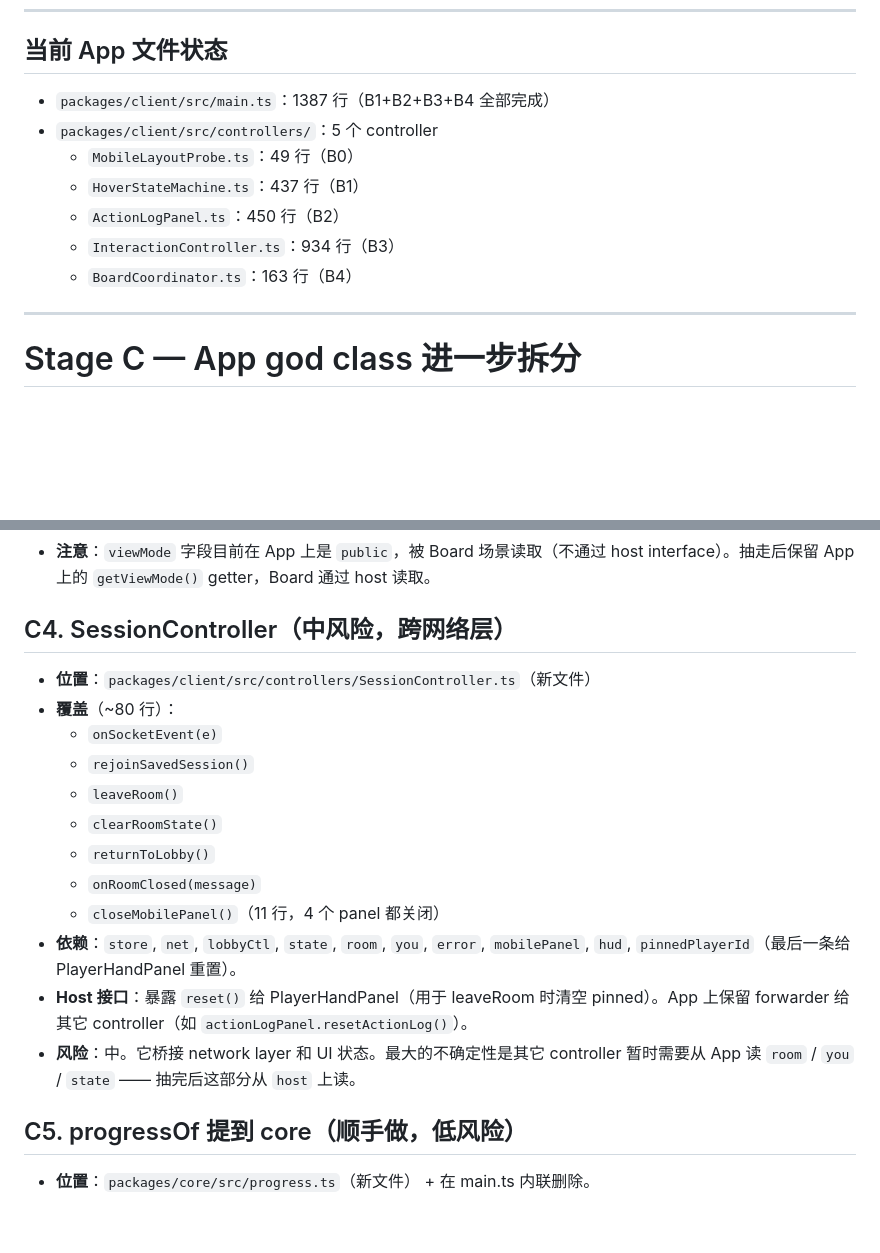
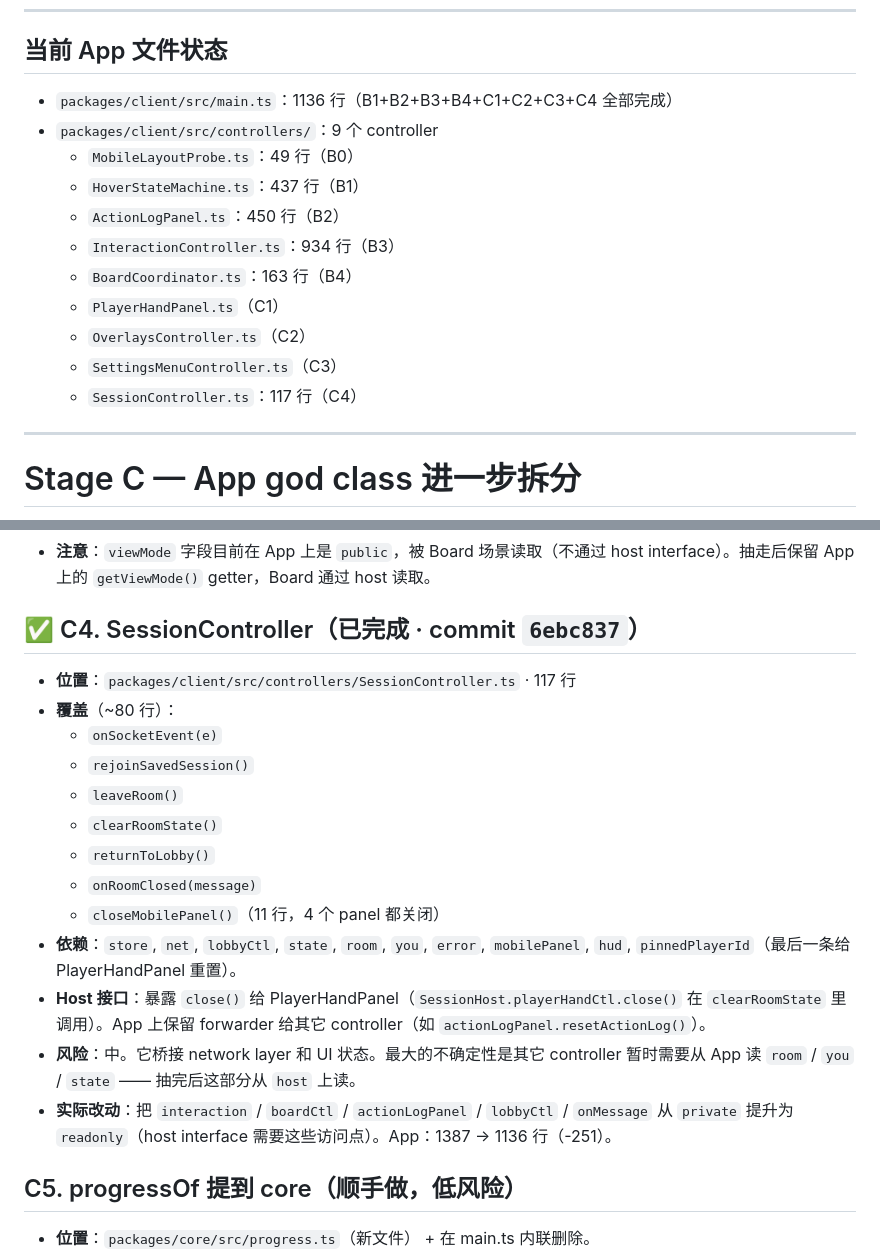
Before and after one commit to donle/el-dorado, a Markdown page: TODO.md, 2 parts joined by grey strips. GitHub-like rendering; blank space fills up the shorter version.

Commit message:
docs(todo): mark C4 done with commit 6ebc837
C4 (SessionController extraction) is complete. App is now 1136 lines
(committed 6ebc837). The C4 section records the actual change count
(117 lines) and the host interface promotion (private → readonly on
interaction / boardCtl / actionLogPanel / lobbyCtl / onMessage).

Also reflects the new controller count (9) in the App state summary.

🤖 Generated with [Claude Code](https://claude.com/claude-code)

Co-Authored-By: Claude <noreply@anthropic.com>

```diff
--- a/TODO.md
+++ b/TODO.md
@@ -120,13 +120,17 @@
 
 ## 当前 App 文件状态
 
-- `packages/client/src/main.ts`：1387 行（B1+B2+B3+B4 全部完成）
-- `packages/client/src/controllers/`：5 个 controller
+- `packages/client/src/main.ts`：1136 行（B1+B2+B3+B4+C1+C2+C3+C4 全部完成）
+- `packages/client/src/controllers/`：9 个 controller
   - `MobileLayoutProbe.ts`：49 行（B0）
   - `HoverStateMachine.ts`：437 行（B1）
   - `ActionLogPanel.ts`：450 行（B2）
   - `InteractionController.ts`：934 行（B3）
   - `BoardCoordinator.ts`：163 行（B4）
+  - `PlayerHandPanel.ts`（C1）
+  - `OverlaysController.ts`（C2）
+  - `SettingsMenuController.ts`（C3）
+  - `SessionController.ts`：117 行（C4）
 
 ---
 
@@ -199,9 +203,9 @@
 - **风险**：低。settings menu 是纯 UI；view-mode 切换是 localStorage + 类名，没有副作用。
 - **注意**：`viewMode` 字段目前在 App 上是 `public`，被 Board 场景读取（不通过 host interface）。抽走后保留 App 上的 `getViewMode()` getter，Board 通过 host 读取。
 
-## C4. SessionController（中风险，跨网络层）
+## ✅ C4. SessionController（已完成 · commit `6ebc837`）
 
-- **位置**：`packages/client/src/controllers/SessionController.ts`（新文件）
+- **位置**：`packages/client/src/controllers/SessionController.ts` · 117 行
 - **覆盖**（~80 行）：
   - `onSocketEvent(e)`
   - `rejoinSavedSession()`
@@ -211,8 +215,9 @@
   - `onRoomClosed(message)`
   - `closeMobilePanel()`（11 行，4 个 panel 都关闭）
 - **依赖**：`store`, `net`, `lobbyCtl`, `state`, `room`, `you`, `error`, `mobilePanel`, `hud`, `pinnedPlayerId`（最后一条给 PlayerHandPanel 重置）。
-- **Host 接口**：暴露 `reset()` 给 PlayerHandPanel（用于 leaveRoom 时清空 pinned）。App 上保留 forwarder 给其它 controller（如 `actionLogPanel.resetActionLog()`）。
+- **Host 接口**：暴露 `close()` 给 PlayerHandPanel（`SessionHost.playerHandCtl.close()` 在 `clearRoomState` 里调用）。App 上保留 forwarder 给其它 controller（如 `actionLogPanel.resetActionLog()`）。
 - **风险**：中。它桥接 network layer 和 UI 状态。最大的不确定性是其它 controller 暂时需要从 App 读 `room` / `you` / `state` —— 抽完后这部分从 `host` 上读。
+- **实际改动**：把 `interaction` / `boardCtl` / `actionLogPanel` / `lobbyCtl` / `onMessage` 从 `private` 提升为 `readonly`（host interface 需要这些访问点）。App：1387 → 1136 行（-251）。
 
 ## C5. progressOf 提到 core（顺手做，低风险）
 
```
